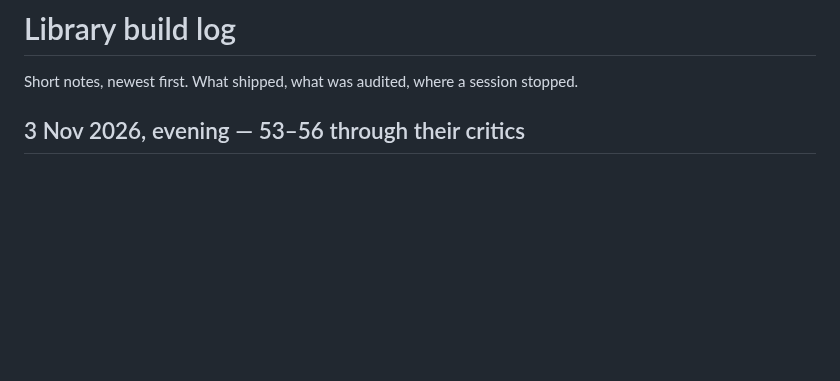
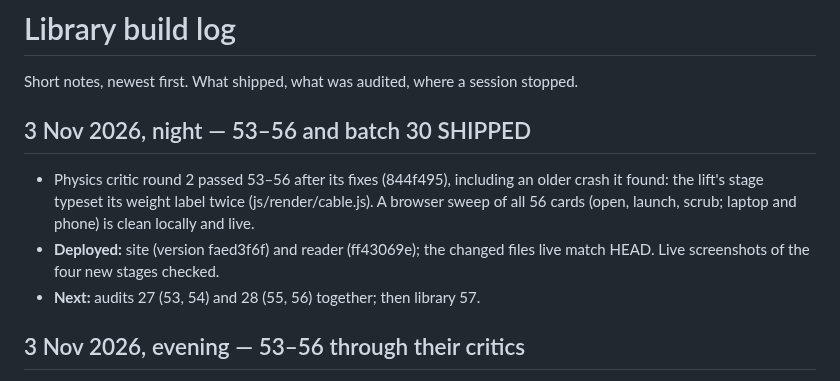
Before and after one commit to SuvatGraphingTool/suvatgraphingtool.github.io, a Markdown page: design/library/build-log.md, the part around the change. GitHub-like rendering; blank space fills up the shorter version.

Commit message:
Build log: 53–56 and batch 30 shipped and live
Co-Authored-By: Claude Opus 5.5 <noreply@anthropic.com>
Claude-Session: https://claude.ai/code/session_01FL9JfG7x8dK2ZQHLp6LshN

```diff
--- a/design/library/build-log.md
+++ b/design/library/build-log.md
@@ -1,6 +1,15 @@
 # Library build log
 
 Short notes, newest first. What shipped, what was audited, where a session stopped.
+
+## 3 Nov 2026, night — 53–56 and batch 30 SHIPPED
+
+- Physics critic round 2 passed 53–56 after its fixes (844f495), including an older crash it found:
+  the lift's stage typeset its weight label twice (js/render/cable.js). A browser sweep of all 56
+  cards (open, launch, scrub; laptop and phone) is clean locally and live.
+- **Deployed:** site (version faed3f6f) and reader (ff43069e); the changed files live match HEAD.
+  Live screenshots of the four new stages checked.
+- **Next:** audits 27 (53, 54) and 28 (55, 56) together; then library 57.
 
 ## 3 Nov 2026, evening — 53–56 through their critics
 
```
